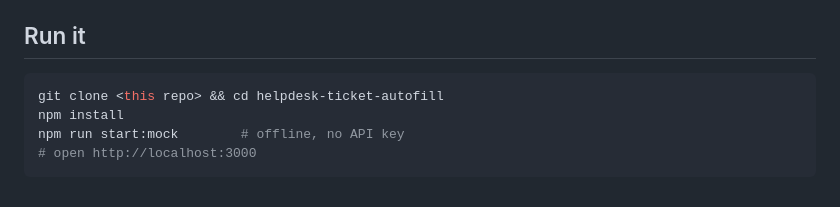
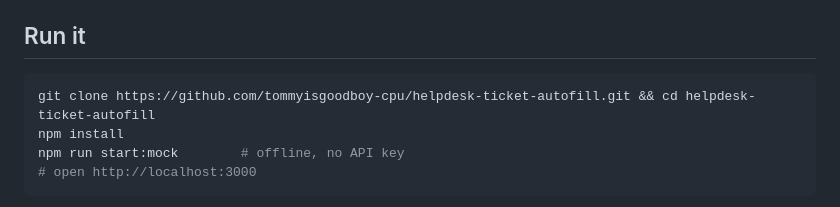
Before and after one commit to tommyisgoodboy-cpu/helpdesk-ticket-autofill, a Markdown page: README.md, the part around the change. Drawn GitHub-style.

Commit message:
README: use the real clone URL
Co-Authored-By: Claude Sonnet 5.5 <noreply@anthropic.com>

````diff
--- a/README.md
+++ b/README.md
@@ -36,7 +36,7 @@ Node 22+ (no framework, `node:http`), vanilla JavaScript on the front end, `@ant
 ## Run it
 
 ```bash
-git clone <this repo> && cd helpdesk-ticket-autofill
+git clone https://github.com/tommyisgoodboy-cpu/helpdesk-ticket-autofill.git && cd helpdesk-ticket-autofill
 npm install
 npm run start:mock        # offline, no API key
 # open http://localhost:3000
````
